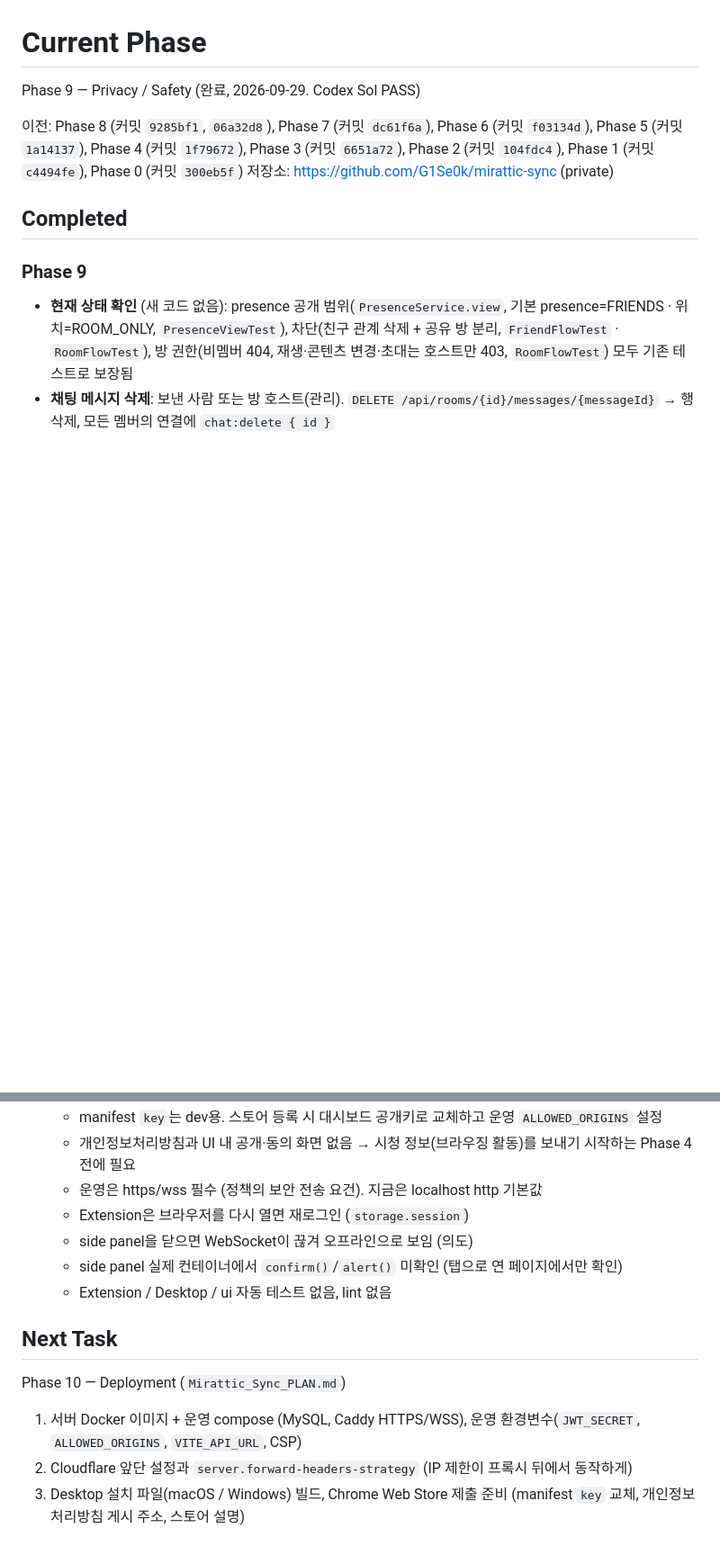
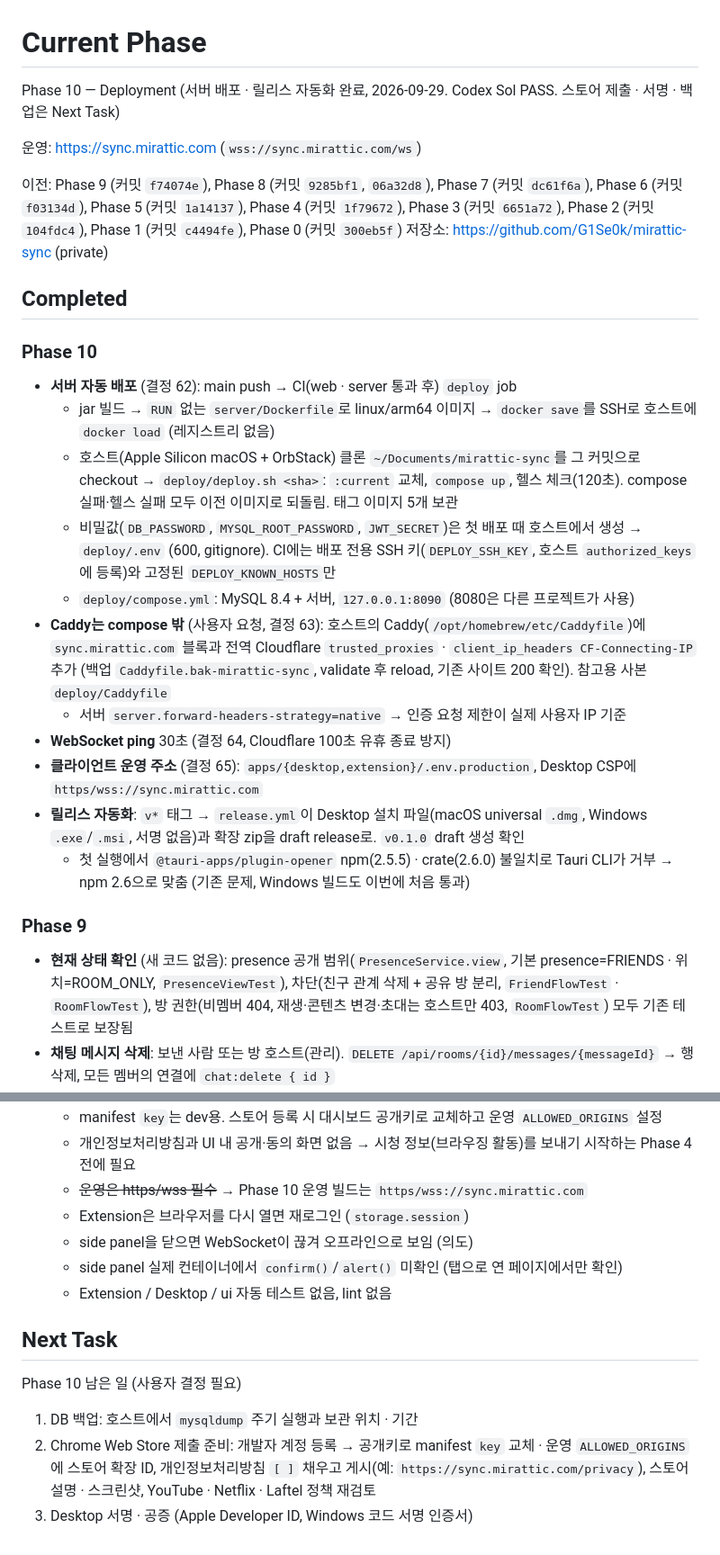
Before and after one commit to G1Se0k/mirattic-sync, a Markdown page: docs/progress.md, 2 parts joined by grey strips. Shown at 90% size. GitHub-like rendering; blank space fills up the shorter version.

Commit message:
Phase 10: progress and known issues
Co-Authored-By: Claude Opus 5.5 <noreply@anthropic.com>

```diff
--- a/docs/progress.md
+++ b/docs/progress.md
@@ -1,10 +1,25 @@
 # Current Phase
-Phase 9 — Privacy / Safety (완료, 2026-09-29. Codex Sol PASS)
+Phase 10 — Deployment (서버 배포 · 릴리스 자동화 완료, 2026-09-29. Codex Sol PASS. 스토어 제출 · 서명 · 백업은 Next Task)
 
-이전: Phase 8 (커밋 `9285bf1`, `06a32d8`), Phase 7 (커밋 `dc61f6a`), Phase 6 (커밋 `f03134d`), Phase 5 (커밋 `1a14137`), Phase 4 (커밋 `1f79672`), Phase 3 (커밋 `6651a72`), Phase 2 (커밋 `104fdc4`), Phase 1 (커밋 `c4494fe`), Phase 0 (커밋 `300eb5f`)
+운영: https://sync.mirattic.com (`wss://sync.mirattic.com/ws`)
+
+이전: Phase 9 (커밋 `f74074e`), Phase 8 (커밋 `9285bf1`, `06a32d8`), Phase 7 (커밋 `dc61f6a`), Phase 6 (커밋 `f03134d`), Phase 5 (커밋 `1a14137`), Phase 4 (커밋 `1f79672`), Phase 3 (커밋 `6651a72`), Phase 2 (커밋 `104fdc4`), Phase 1 (커밋 `c4494fe`), Phase 0 (커밋 `300eb5f`)
 저장소: https://github.com/G1Se0k/mirattic-sync (private)
 
 ## Completed
+### Phase 10
+- **서버 자동 배포** (결정 62): main push → CI(web · server 통과 후) `deploy` job
+  - jar 빌드 → `RUN` 없는 `server/Dockerfile`로 linux/arm64 이미지 → `docker save`를 SSH로 호스트에 `docker load` (레지스트리 없음)
+  - 호스트(Apple Silicon macOS + OrbStack) 클론 `~/Documents/mirattic-sync`를 그 커밋으로 checkout → `deploy/deploy.sh <sha>`: `:current` 교체, `compose up`, 헬스 체크(120초). compose 실패·헬스 실패 모두 이전 이미지로 되돌림. 태그 이미지 5개 보관
+  - 비밀값(`DB_PASSWORD`, `MYSQL_ROOT_PASSWORD`, `JWT_SECRET`)은 첫 배포 때 호스트에서 생성 → `deploy/.env` (600, gitignore). CI에는 배포 전용 SSH 키(`DEPLOY_SSH_KEY`, 호스트 `authorized_keys`에 등록)와 고정된 `DEPLOY_KNOWN_HOSTS`만
+  - `deploy/compose.yml`: MySQL 8.4 + 서버, `127.0.0.1:8090` (8080은 다른 프로젝트가 사용)
+- **Caddy는 compose 밖** (사용자 요청, 결정 63): 호스트의 Caddy(`/opt/homebrew/etc/Caddyfile`)에 `sync.mirattic.com` 블록과 전역 Cloudflare `trusted_proxies` · `client_ip_headers CF-Connecting-IP` 추가 (백업 `Caddyfile.bak-mirattic-sync`, validate 후 reload, 기존 사이트 200 확인). 참고용 사본 `deploy/Caddyfile`
+  - 서버 `server.forward-headers-strategy=native` → 인증 요청 제한이 실제 사용자 IP 기준
+- **WebSocket ping** 30초 (결정 64, Cloudflare 100초 유휴 종료 방지)
+- **클라이언트 운영 주소** (결정 65): `apps/{desktop,extension}/.env.production`, Desktop CSP에 `https/wss://sync.mirattic.com`
+- **릴리스 자동화**: `v*` 태그 → `release.yml`이 Desktop 설치 파일(macOS universal `.dmg`, Windows `.exe`/`.msi`, 서명 없음)과 확장 zip을 draft release로. `v0.1.0` draft 생성 확인
+  - 첫 실행에서 `@tauri-apps/plugin-opener` npm(2.5.5) · crate(2.6.0) 불일치로 Tauri CLI가 거부 → npm 2.6으로 맞춤 (기존 문제, Windows 빌드도 이번에 처음 통과)
+
 ### Phase 9
 - **현재 상태 확인** (새 코드 없음): presence 공개 범위(`PresenceService.view`, 기본 presence=FRIENDS · 위치=ROOM_ONLY, `PresenceViewTest`), 차단(친구 관계 삭제 + 공유 방 분리, `FriendFlowTest` · `RoomFlowTest`), 방 권한(비멤버 404, 재생·콘텐츠 변경·초대는 호스트만 403, `RoomFlowTest`) 모두 기존 테스트로 보장됨
 - **채팅 메시지 삭제**: 보낸 사람 또는 방 호스트(관리). `DELETE /api/rooms/{id}/messages/{messageId}` → 행 삭제, 모든 멤버의 연결에 `chat:delete { id }`
@@ -544,14 +585,14 @@ Phase 9 — Privacy / Safety (완료, 2026-09-29. Codex Sol PASS)
 - **Phase 3**
   - manifest `key`는 dev용. 스토어 등록 시 대시보드 공개키로 교체하고 운영 `ALLOWED_ORIGINS` 설정
   - 개인정보처리방침과 UI 내 공개·동의 화면 없음 → 시청 정보(브라우징 활동)를 보내기 시작하는 Phase 4 전에 필요
-  - 운영은 https/wss 필수 (정책의 보안 전송 요건). 지금은 localhost http 기본값
+  - ~~운영은 https/wss 필수~~ → Phase 10 운영 빌드는 `https/wss://sync.mirattic.com`
   - Extension은 브라우저를 다시 열면 재로그인 (`storage.session`)
   - side panel을 닫으면 WebSocket이 끊겨 오프라인으로 보임 (의도)
   - side panel 실제 컨테이너에서 `confirm()`/`alert()` 미확인 (탭으로 연 페이지에서만 확인)
   - Extension / Desktop / ui 자동 테스트 없음, lint 없음
 
 ## Next Task
-Phase 10 — Deployment (`Mirattic_Sync_PLAN.md`)
-1. 서버 Docker 이미지 + 운영 compose (MySQL, Caddy HTTPS/WSS), 운영 환경변수(`JWT_SECRET`, `ALLOWED_ORIGINS`, `VITE_API_URL`, CSP)
-2. Cloudflare 앞단 설정과 `server.forward-headers-strategy` (IP 제한이 프록시 뒤에서 동작하게)
-3. Desktop 설치 파일(macOS / Windows) 빌드, Chrome Web Store 제출 준비 (manifest `key` 교체, 개인정보처리방침 게시 주소, 스토어 설명)
+Phase 10 남은 일 (사용자 결정 필요)
+1. DB 백업: 호스트에서 `mysqldump` 주기 실행과 보관 위치 · 기간
+2. Chrome Web Store 제출 준비: 개발자 계정 등록 → 공개키로 manifest `key` 교체 · 운영 `ALLOWED_ORIGINS`에 스토어 확장 ID, 개인정보처리방침 `[ ]` 채우고 게시(예: `https://sync.mirattic.com/privacy`), 스토어 설명 · 스크린샷, YouTube · Netflix · Laftel 정책 재검토
+3. Desktop 서명 · 공증 (Apple Developer ID, Windows 코드 서명 인증서)
```
Also changed, not shown: other parts of docs/progress.md (+28 -2 lines).
